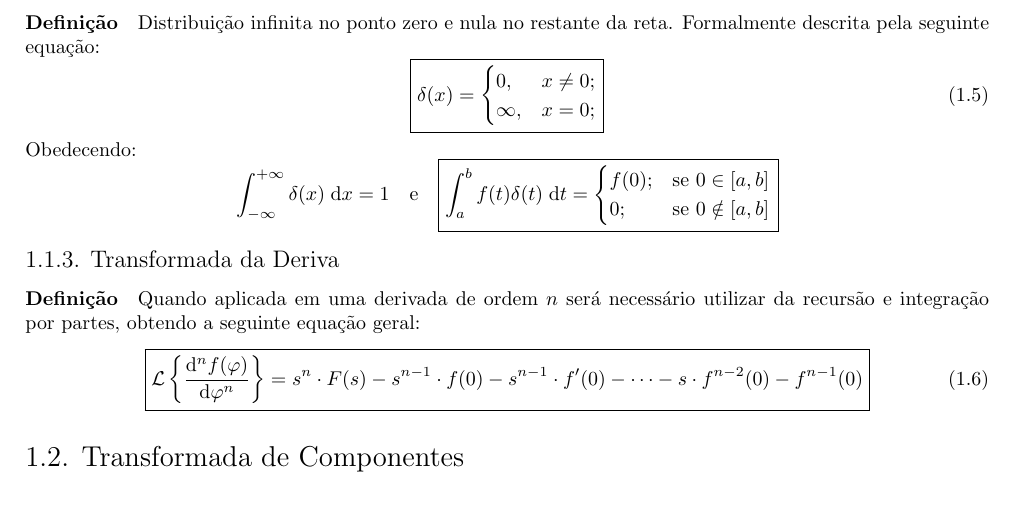
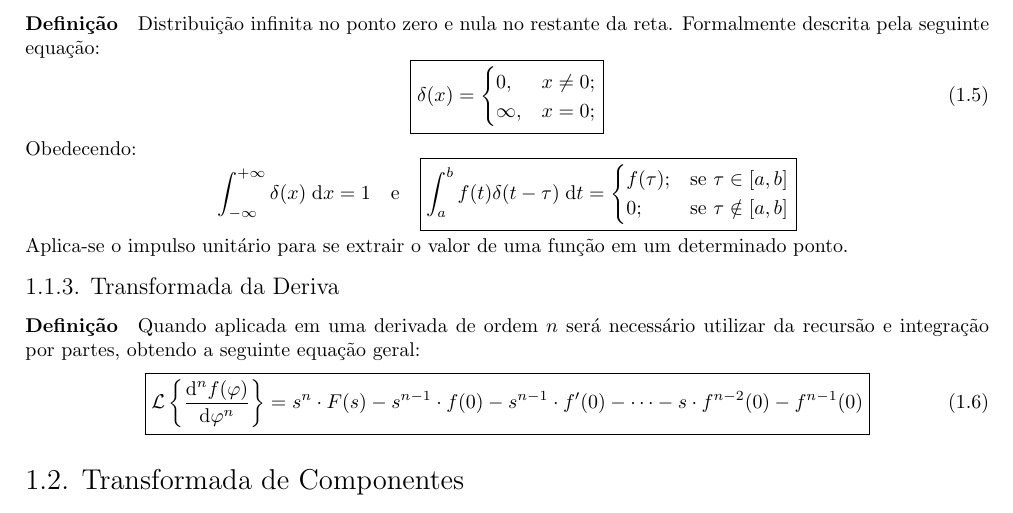
Before and after one commit to tr0fin0/classes_unicamp, a LaTeX document (ea611/ea611.tex): part of page 4 of 7, cut so that both start at the same text. Compiled offline with pdfLaTeX.

Commit message:
:construction: edit equation definition

```diff
--- a/ea611/ea611.tex
+++ b/ea611/ea611.tex
@@ -115,13 +115,14 @@
                         \int_{-\infty}^{+\infty} \delta(x) \; \text{d}x = 1
                         \quad\text{e}\quad
                         \boxed{
-                            \int_{a}^{b} f(t) \delta(t)\;\text{d}t =
+                            \int_{a}^{b} f(t) \delta(t - \tau)\;\text{d}t =
                             \begin{cases}
-                                f(0);   & \text{se } 0\in[a,b]\\
-                                0;      & \text{se } 0\notin[a,b]\\
+                                f(\tau);    & \text{se } \tau\in[a,b]\\
+                                0;          & \text{se } \tau\notin[a,b]\\
                             \end{cases}
                         }
                     \end{equation*}
+                Aplica-se o impulso unitário para se extrair o valor de uma função em um determinado ponto.
 
             \subsubsection{Transformada da Deriva}
                 \paragraph{Definição}Quando aplicada em uma derivada de ordem $n$ será necessário utilizar da recursão e integração por partes, obtendo a seguinte equação geral:
```
